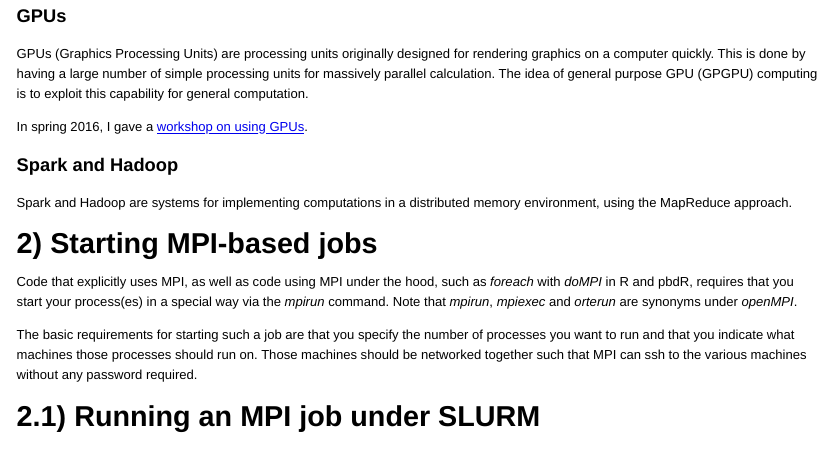
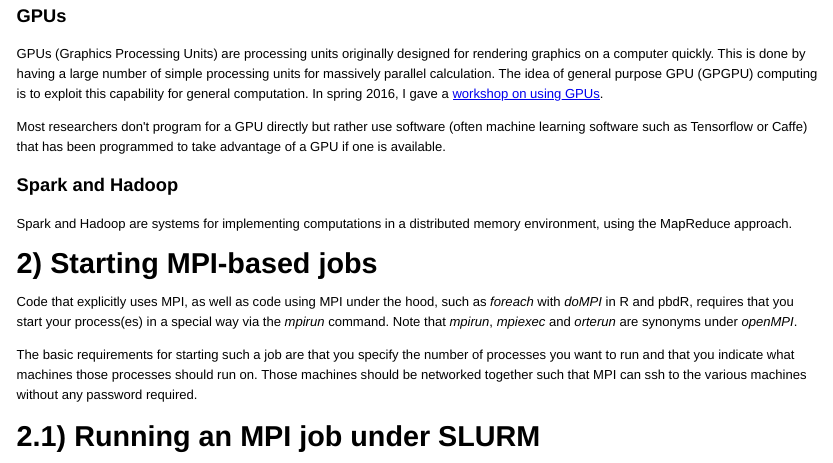
Before and after one commit to berkeley-scf/tutorial-parallel-distributed, an R Markdown document (parallel-dist.Rmd): the page in a window 1100 px wide, from 1790 px down. The pictures show the output file parallel-dist.html that the author committed with the source, opened offline.

Commit message:
minor update to Rmd/html

```diff
--- a/parallel-dist.Rmd
+++ b/parallel-dist.Rmd
@@ -115,9 +115,10 @@ GPUs (Graphics Processing Units) are processing units originally designed
 for rendering graphics on a computer quickly. This is done by having
 a large number of simple processing units for massively parallel calculation.
 The idea of general purpose GPU (GPGPU) computing is to exploit this
-capability for general computation.
+capability for general computation. In spring 2016, I gave a [workshop on using GPUs](http://statistics.berkeley.edu/computing/gpu).
 
-In spring 2016, I gave a [workshop on using GPUs](http://statistics.berkeley.edu/computing/gpu).
+Most researchers don't program for a GPU directly but rather use software (often machine learning software such as Tensorflow or Caffe) that has been programmed to take advantage of a GPU if one is available.
+
 
 ### Spark and Hadoop
 
```
Also changed, not shown: parallel-dist.html.
